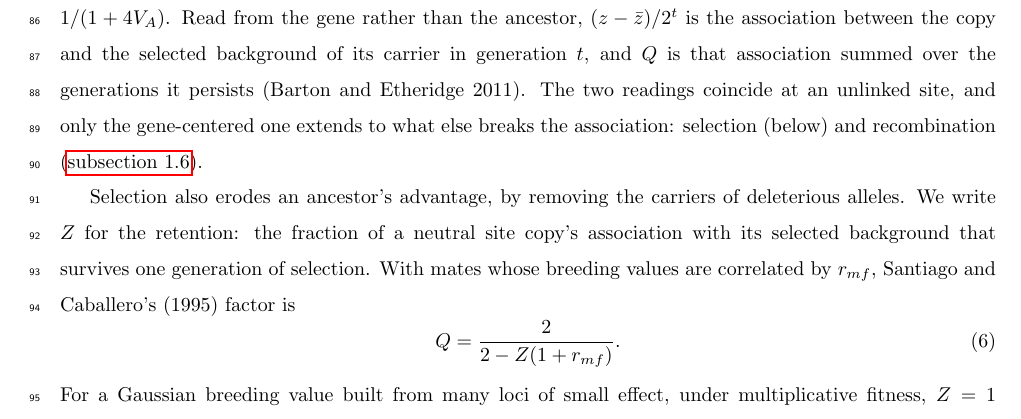
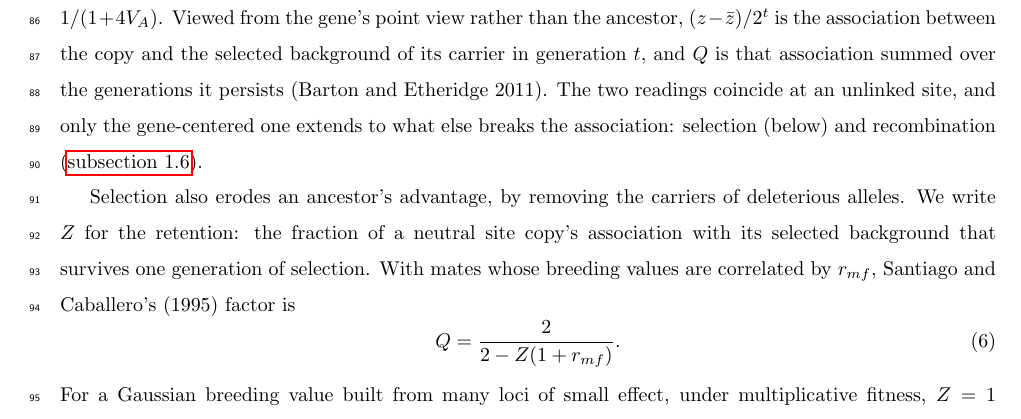
Before and after one commit to mawassw/va-neutral-diversity, a LaTeX document (manuscript/theory_model.tex): part of page 4 of 11, cut so that both start at the same text. Compiled offline with pdfLaTeX.

Commit message:
Updates from Overleaf

```diff
--- a/manuscript/theory_model.tex
+++ b/manuscript/theory_model.tex
@@ -74,7 +74,7 @@ We first take a neutral site that assorts independently of every selected locus,
 \end{equation}
 Robertson's cumulative transmission factor of Equation~\eqref{eq:intro_sc}.
 
-Drift at a neutral site is set by how much long-term contributions vary among ancestors (Wray and Thompson 1990), and inherited fitness differences add $Q^2V_A$ to that variation beyond the Poisson expectation (Robertson 1961; Nei and Murata 1966; Santiago and Caballero 1995, Equation 16; Woolliams et al. 1993; Appendix~\ref{app:A_first}). For an unlinked site with $Q = 2$ and random mating, Equation~\eqref{eq:intro_sc} is therefore $N_e/N = 1/(1 + 4V_A)$. Read from the gene rather than the ancestor, $(z - \bar{z})/2^t$ is the association between the copy and the selected background of its carrier in generation $t$, and $Q$ is that association summed over the generations it persists (Barton and Etheridge 2011). The two readings coincide at an unlinked site, and only the gene-centered one extends to what else breaks the association: selection (below) and recombination (\autoref{sec:linkage}).
+Drift at a neutral site is set by how much long-term contributions vary among ancestors (Wray and Thompson 1990), and inherited fitness differences add $Q^2V_A$ to that variation beyond the Poisson expectation (Robertson 1961; Nei and Murata 1966; Santiago and Caballero 1995, Equation 16; Woolliams et al. 1993; Appendix~\ref{app:A_first}). For an unlinked site with $Q = 2$ and random mating, Equation~\eqref{eq:intro_sc} is therefore $N_e/N = 1/(1 + 4V_A)$. Viewed from the gene's point view rather than the ancestor, $(z - \bar{z})/2^t$ is the association between the copy and the selected background of its carrier in generation $t$, and $Q$ is that association summed over the generations it persists (Barton and Etheridge 2011). The two readings coincide at an unlinked site, and only the gene-centered one extends to what else breaks the association: selection (below) and recombination (\autoref{sec:linkage}).
 
 Selection also erodes an ancestor's advantage, by removing the carriers of deleterious alleles. We write $Z$ for the retention: the fraction of a neutral site copy's association with its selected background that survives one generation of selection. With mates whose breeding values are correlated by $r_{mf}$, Santiago and Caballero's (1995) factor is
 \begin{equation}
```
